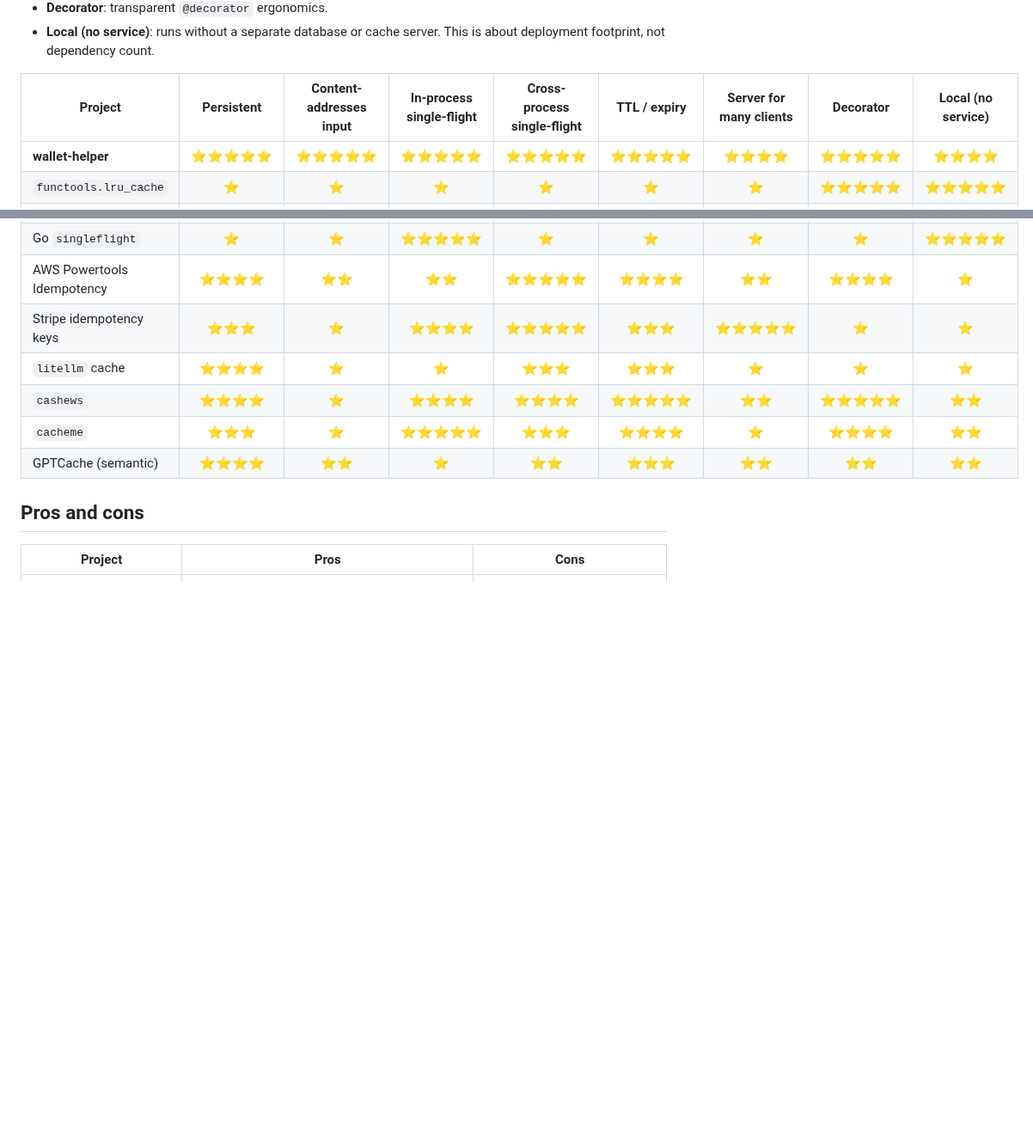
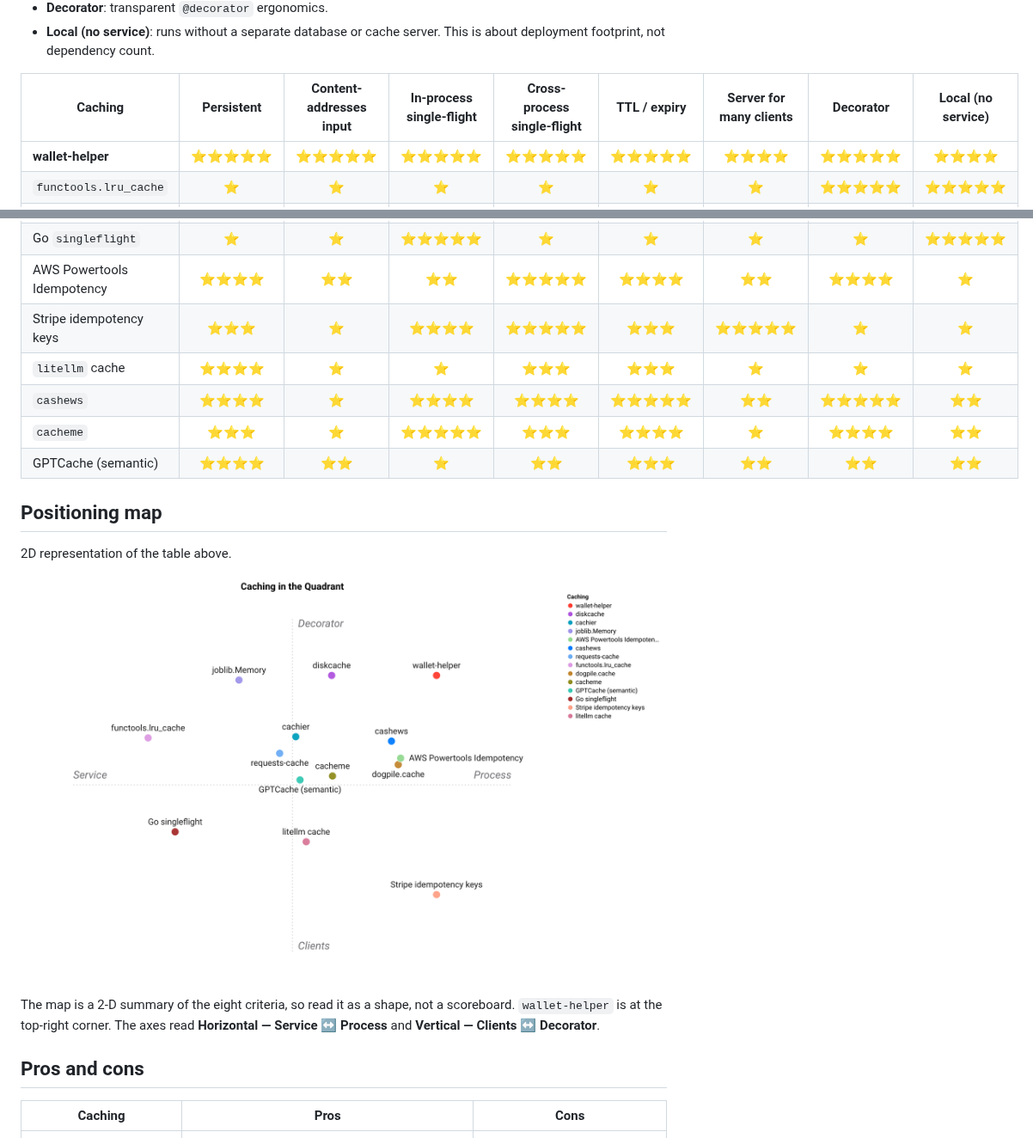
Before and after one commit to warith-harchaoui/wallet-helper, a Markdown page: LANDSCAPE.md, 2 parts joined by grey strips. Shown at 86% size. GitHub-like rendering; pictures changed too: assets/landscape.png (added); blank space fills up the shorter version.

```diff
--- a/LANDSCAPE.md
+++ b/LANDSCAPE.md
@@ -35,7 +37,7 @@ Rated ⭐ (absent or poor) to ⭐⭐⭐⭐⭐ (best in class) per column.
 - **Local (no service)**: runs without a separate database or cache server. This
   is about deployment footprint, not dependency count.
 
-| Project | Persistent | Content-addresses input | In-process single-flight | Cross-process single-flight | TTL / expiry | Server for many clients | Decorator | Local (no service) |
+| Caching | Persistent | Content-addresses input | In-process single-flight | Cross-process single-flight | TTL / expiry | Server for many clients | Decorator | Local (no service) |
 |---|:-:|:-:|:-:|:-:|:-:|:-:|:-:|:-:|
 | **wallet-helper** | ⭐⭐⭐⭐⭐ | ⭐⭐⭐⭐⭐ | ⭐⭐⭐⭐⭐ | ⭐⭐⭐⭐⭐ | ⭐⭐⭐⭐⭐ | ⭐⭐⭐⭐ | ⭐⭐⭐⭐⭐ | ⭐⭐⭐⭐ |
 | `functools.lru_cache` | ⭐ | ⭐ | ⭐ | ⭐ | ⭐ | ⭐ | ⭐⭐⭐⭐⭐ | ⭐⭐⭐⭐⭐ |
@@ -52,9 +54,17 @@ Rated ⭐ (absent or poor) to ⭐⭐⭐⭐⭐ (best in class) per column.
 | `cacheme` | ⭐⭐⭐ | ⭐ | ⭐⭐⭐⭐⭐ | ⭐⭐⭐ | ⭐⭐⭐⭐ | ⭐ | ⭐⭐⭐⭐ | ⭐⭐ |
 | GPTCache (semantic) | ⭐⭐⭐⭐ | ⭐⭐ | ⭐ | ⭐⭐ | ⭐⭐⭐ | ⭐⭐ | ⭐⭐ | ⭐⭐ |
 
+## Positioning map
+
+2D representation of the table above.
+
+![Positioning map](https://raw.githubusercontent.com/warith-harchaoui/wallet-helper/main/assets/landscape.png)
+
+The map is a 2-D summary of the eight criteria, so read it as a shape, not a scoreboard. `wallet-helper` is at the top-right corner. The axes read **Horizontal — Service ↔ Process** and **Vertical — Clients ↔ Decorator**.
+
 ## Pros and cons
 
-| Project | Pros | Cons |
+| Caching | Pros | Cons |
 |---|---|---|
 | **wallet-helper** | Persistent and content-addressed (hashes file content and bytes, not just args); single-flight in-process (threads) and cross-process (a fenced SQLite or HTTP lease, so a crashed or stalled leader cannot disrupt a new leader); sync and async (`async def`); time-to-live, stale-while-revalidate, and automatic eviction; optional HTTP server and `RemoteLedger` centralize dedup for a fleet; simple `@memoize`; runs with no separate service. | Younger and smaller than the veterans; one direct dependency (os-helper) that pulls a few transitive libraries; cross-process lease needs the SQLite backend or the server; no rolling budget windows or semantic (embedding) matching. |
 | `functools.lru_cache` | Stdlib, zero setup, great `cache_info()`. | In-memory only (lost on restart); keys on args only; does not coalesce concurrent calls; bounded by `maxsize`. |
```
Also changed, not shown: other parts of LANDSCAPE.md (+2 -0 lines), LISEZMOI.md (+3 -1 lines), PAYSAGE.md (added, +116 -0 lines), README.md (+3 -1 lines), assets/paysage.png (added), 1 other file.
